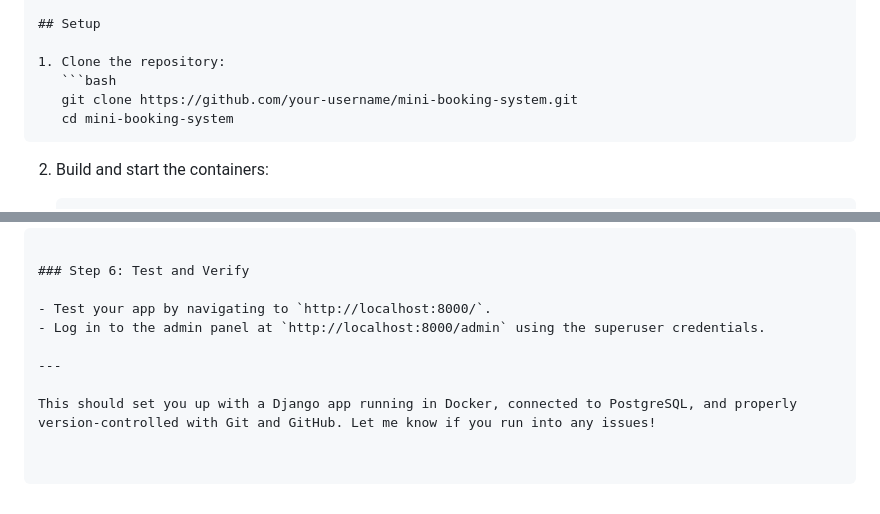
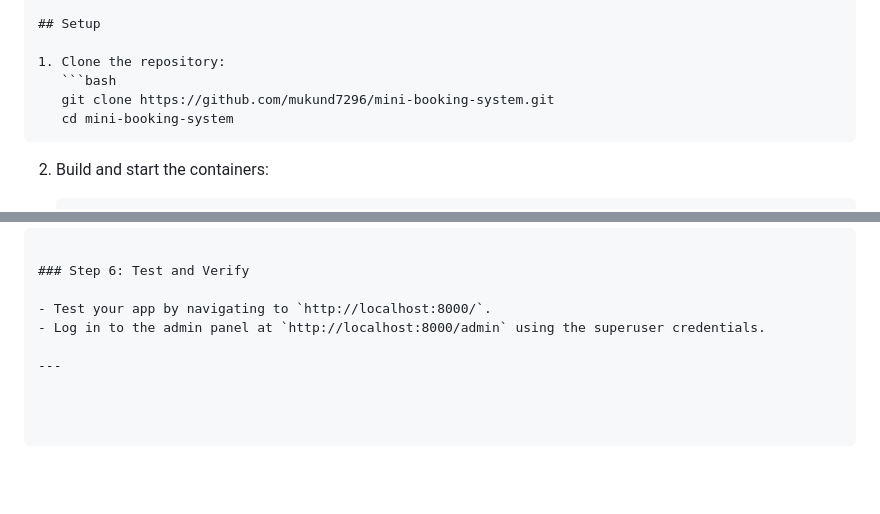
Before and after one commit to mukund7296/mini_booking_system, a Markdown page: README.md, 2 parts joined by grey strips. Drawn GitHub-style; blank space fills up the shorter version.

````diff
--- a/README.md
+++ b/README.md
@@ -255,7 +255,7 @@ This is a Django-based mini booking system where users can book available slots
 
 1. Clone the repository:
    ```bash
-   git clone https://github.com/your-username/mini-booking-system.git
+   git clone https://github.com/mukund7296/mini-booking-system.git
    cd mini-booking-system
    ```
 
@@ -297,5 +297,3 @@ This is a Django-based mini booking system where users can book available slots
 - Log in to the admin panel at `http://localhost:8000/admin` using the superuser credentials.
 
 ---
-
-This should set you up with a Django app running in Docker, connected to PostgreSQL, and properly version-controlled with Git and GitHub. Let me know if you run into any issues!
````
